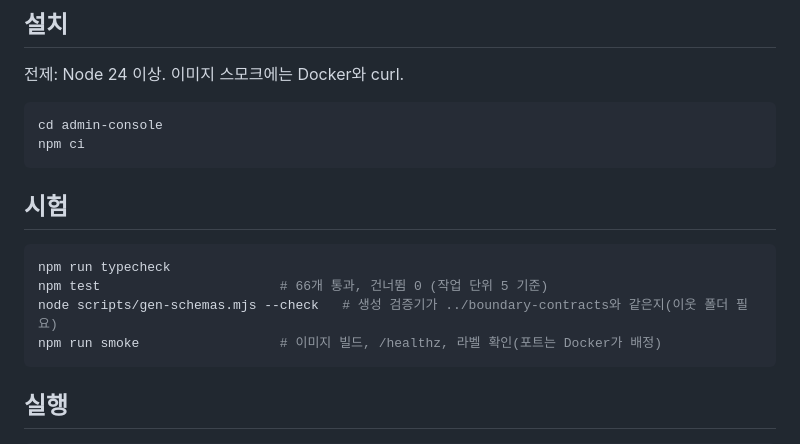
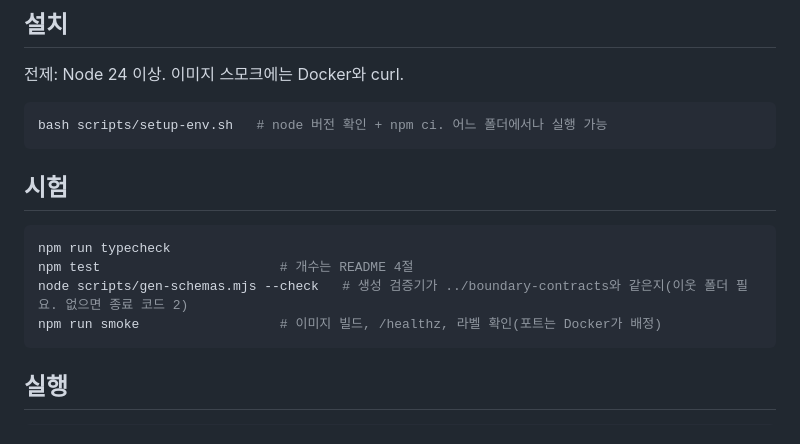
Before and after one commit to Sdabin1209/openit_admin-console, a Markdown page: docs/runbook.md, the part around the change. GitHub-like rendering.

````diff
--- a/docs/runbook.md
+++ b/docs/runbook.md
@@ -5,15 +5,14 @@
 ## 설치
 전제: Node 24 이상. 이미지 스모크에는 Docker와 curl.
 ```bash
-cd admin-console
-npm ci
+bash scripts/setup-env.sh   # node 버전 확인 + npm ci. 어느 폴더에서나 실행 가능
 ```
 
 ## 시험
 ```bash
 npm run typecheck
-npm test                       # 66개 통과, 건너뜀 0 (작업 단위 5 기준)
-node scripts/gen-schemas.mjs --check   # 생성 검증기가 ../boundary-contracts와 같은지(이웃 폴더 필요)
+npm test                       # 개수는 README 4절
+node scripts/gen-schemas.mjs --check   # 생성 검증기가 ../boundary-contracts와 같은지(이웃 폴더 필요. 없으면 종료 코드 2)
 npm run smoke                  # 이미지 빌드, /healthz, 라벨 확인(포트는 Docker가 배정)
 ```
 
````
Also changed, not shown: README.md (+4 -3 lines).
